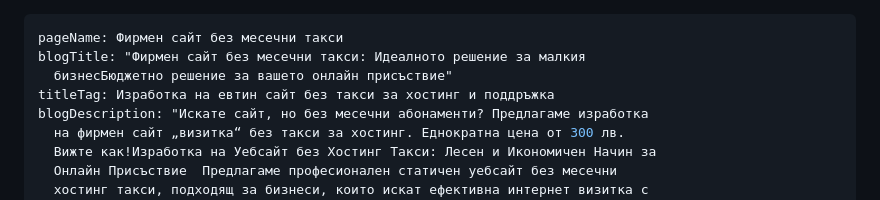
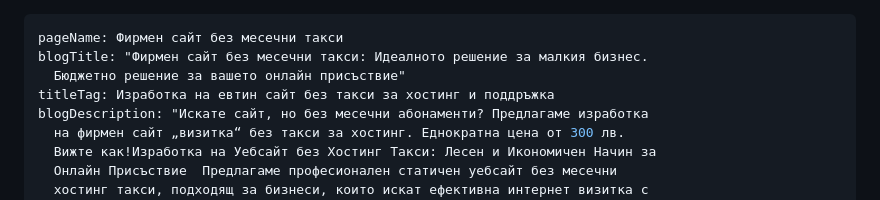
Before and after one commit to Almishev/blog, a Markdown page: src/blog/фирмен-сайт-без-месечни-такси.md, the part around the change. GitHub-like rendering.

Commit message:
Update Blog “фирмен-сайт-без-месечни-такси”

```diff
--- a/src/blog/фирмен-сайт-без-месечни-такси.md
+++ b/src/blog/фирмен-сайт-без-месечни-такси.md
@@ -1,7 +1,7 @@
 ---
 pageName: Фирмен сайт без месечни такси
-blogTitle: "Фирмен сайт без месечни такси: Идеалното решение за малкия
-  бизнесБюджетно решение за вашето онлайн присъствие"
+blogTitle: "Фирмен сайт без месечни такси: Идеалното решение за малкия бизнес.
+  Бюджетно решение за вашето онлайн присъствие"
 titleTag: Изработка на евтин сайт без такси за хостинг и поддръжка
 blogDescription: "Искате сайт, но без месечни абонаменти? Предлагаме изработка
   на фирмен сайт „визитка“ без такси за хостинг. Еднократна цена от 300 лв.
```
